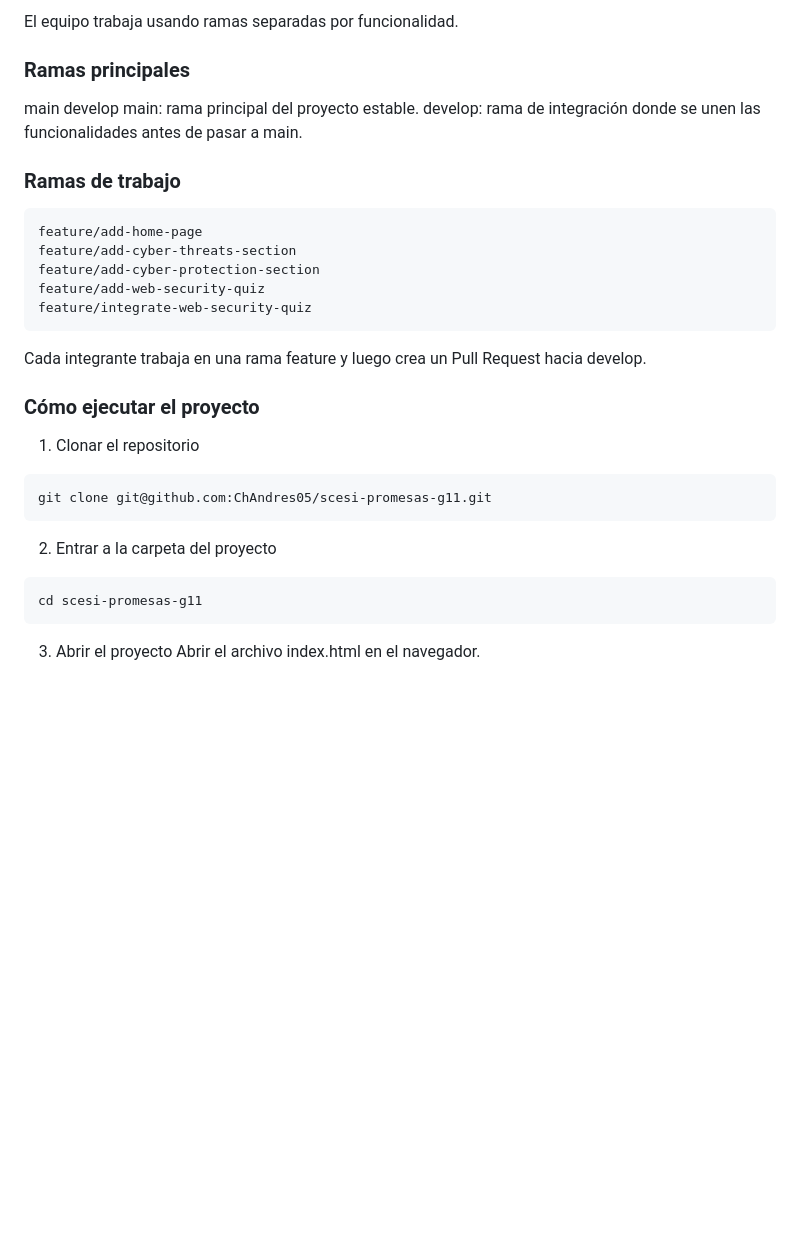
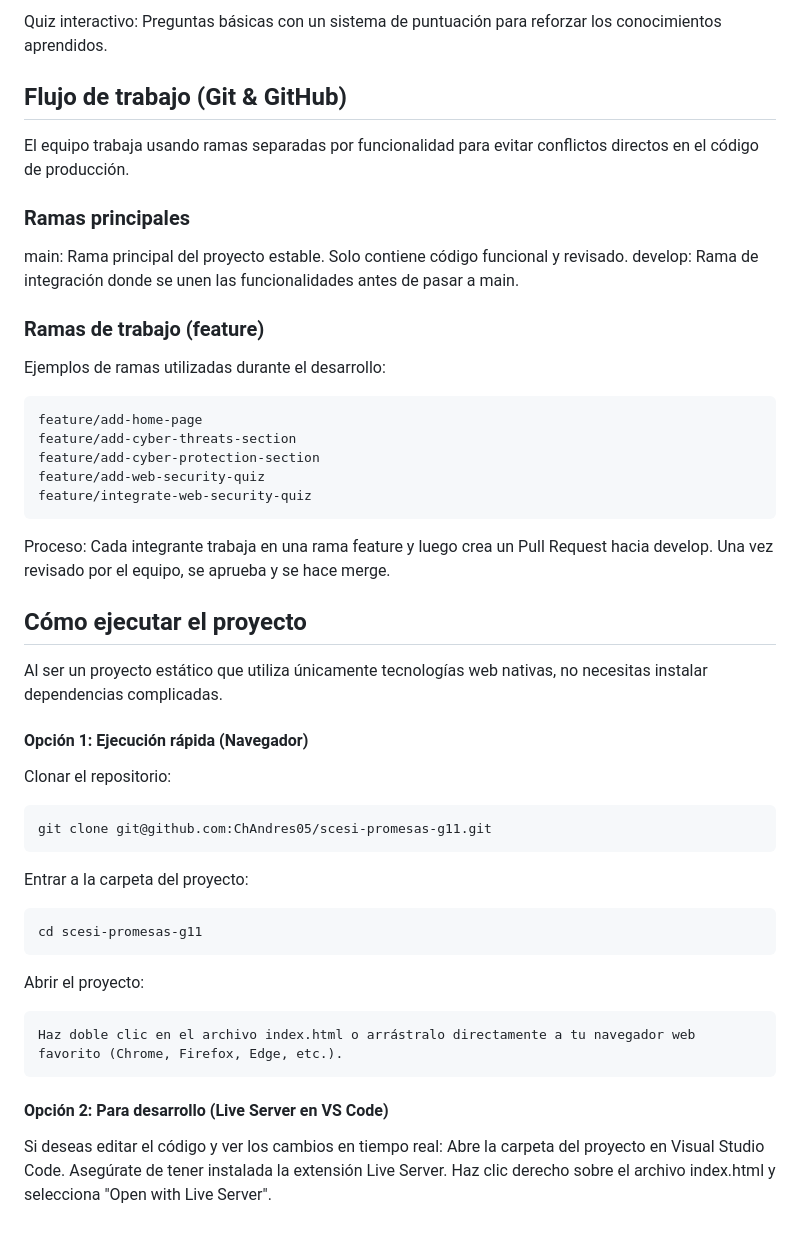
Before and after one commit to ChAndres05/scesi-promesas-g11, a Markdown page: README.md, the part around one of its changes. Rendered like a GitHub page; blank space fills up the shorter version.

````diff
--- a/README.md
+++ b/README.md
@@ -70,30 +80,45 @@ Flujo de trabajo
 
-El equipo trabaja usando ramas separadas por funcionalidad.
+Quiz interactivo: Preguntas básicas con un sistema de puntuación para reforzar los conocimientos aprendidos.
+
+## Flujo de trabajo (Git & GitHub)
+El equipo trabaja usando ramas separadas por funcionalidad para evitar conflictos directos en el código de producción.
 
 ### Ramas principales
-main
-develop
-main: rama principal del proyecto estable.
-develop: rama de integración donde se unen las funcionalidades antes de pasar a main.
 
-### Ramas de trabajo
-```bash
+main: Rama principal del proyecto estable. Solo contiene código funcional y revisado.
+develop: Rama de integración donde se unen las funcionalidades antes de pasar a main.
+
+### Ramas de trabajo (feature)
+Ejemplos de ramas utilizadas durante el desarrollo:
+```Bash
 feature/add-home-page
 feature/add-cyber-threats-section
 feature/add-cyber-protection-section
 feature/add-web-security-quiz
 feature/integrate-web-security-quiz
 ```
-Cada integrante trabaja en una rama feature y luego crea un Pull Request hacia develop.
+Proceso: Cada integrante trabaja en una rama feature y luego crea un Pull Request hacia develop. Una vez revisado por el equipo, se aprueba y se hace merge.
 
-### Cómo ejecutar el proyecto
-1. Clonar el repositorio
-```bash
+## Cómo ejecutar el proyecto
+Al ser un proyecto estático que utiliza únicamente tecnologías web nativas, no necesitas instalar dependencias complicadas.
+
+#### Opción 1: Ejecución rápida (Navegador)
+
+Clonar el repositorio:
+```Bash
 git clone git@github.com:ChAndres05/scesi-promesas-g11.git
 ```
-2. Entrar a la carpeta del proyecto
-```bash
+Entrar a la carpeta del proyecto:
+```Bash
 cd scesi-promesas-g11
 ```
-3. Abrir el proyecto
-Abrir el archivo index.html en el navegador.
+Abrir el proyecto:
+```
+Haz doble clic en el archivo index.html o arrástralo directamente a tu navegador web favorito (Chrome, Firefox, Edge, etc.).
+```
+#### Opción 2: Para desarrollo (Live Server en VS Code)
+
+Si deseas editar el código y ver los cambios en tiempo real:
+Abre la carpeta del proyecto en Visual Studio Code.
+Asegúrate de tener instalada la extensión Live Server.
+Haz clic derecho sobre el archivo index.html y selecciona "Open with Live Server".
````
Also changed, not shown: other parts of README.md (+40 -30 lines).
